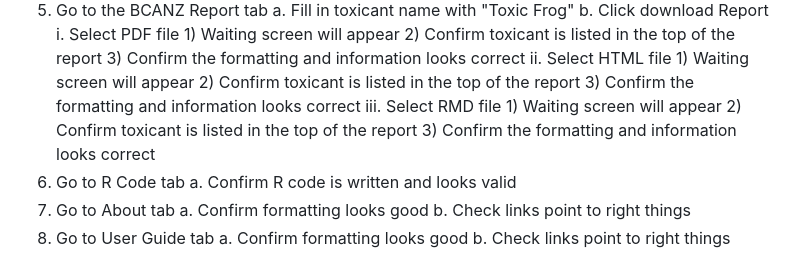
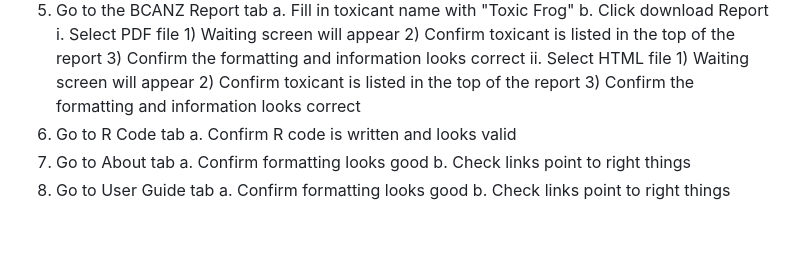
Before and after one commit to bcgov/shinyssdtools, a Markdown page: TESTING.md, the part around the change. GitHub-like rendering; blank space fills up the shorter version.

Commit message:
removing section on RMD report since it has been removed

```diff
--- a/TESTING.md
+++ b/TESTING.md
@@ -95,10 +95,6 @@ Steps should be followed in order and be done in a single session from start to
 			1) Waiting screen will appear
 			2) Confirm toxicant is listed in the top of the report
 			3) Confirm the formatting and information looks correct
-		iii. Select RMD file
-			1) Waiting screen will appear
-			2) Confirm toxicant is listed in the top of the report
-			3) Confirm the formatting and information looks correct
 6. Go to R Code tab
 	a. Confirm R code is written and looks valid
 7. Go to About tab
```
